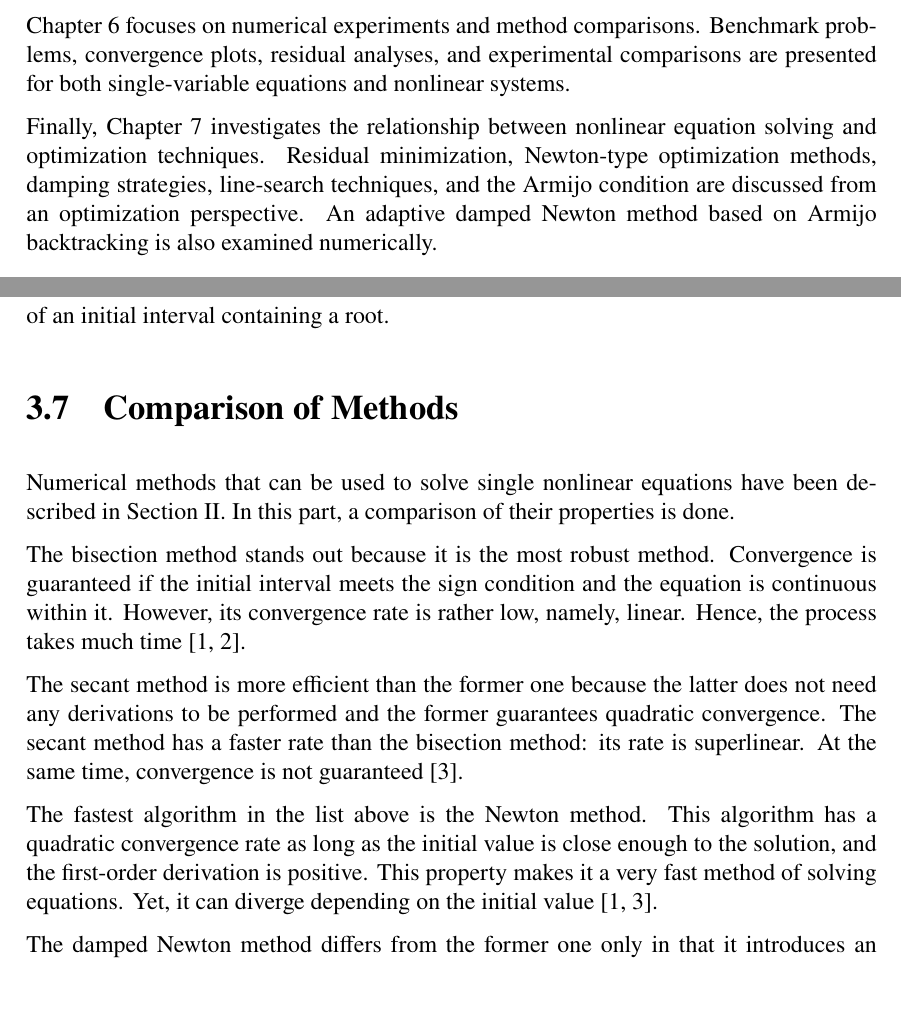
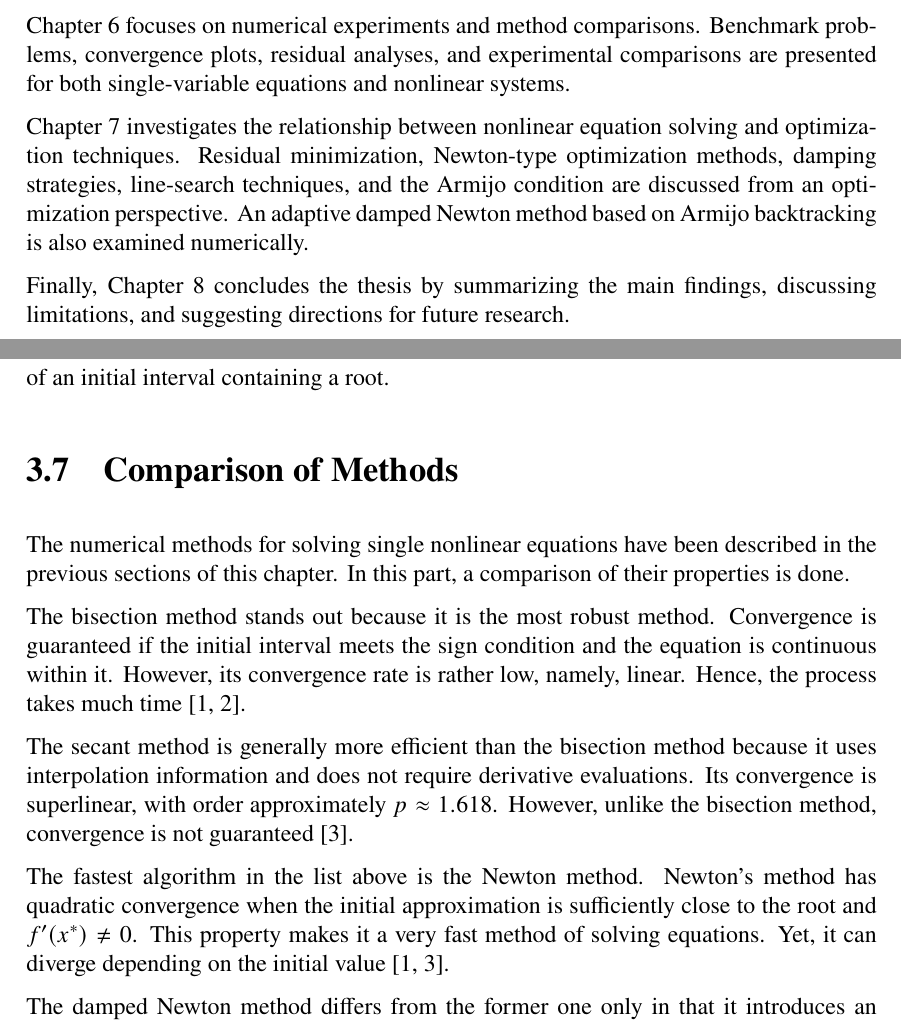
Before and after one commit to serhetgokdemir/thesis, a LaTeX thesis (latex/main.tex, which reads latex/chapters/01-introduction.tex, latex/chapters/03-single_nonlinear_equations.tex): two parts of pages 15 and 41 of 76, joined at a grey line, cut so that both start at the same text, the shorter picture padded with empty space. Compiled offline with pdfLaTeX.

Commit message:
fix inconsistencies

```diff
--- a/latex/chapters/01-introduction.tex
+++ b/latex/chapters/01-introduction.tex
@@ -92,4 +92,6 @@ Chapter 5 presents the implementation details of the numerical methods. The Pyth
 
 Chapter 6 focuses on numerical experiments and method comparisons. Benchmark problems, convergence plots, residual analyses, and experimental comparisons are presented for both single-variable equations and nonlinear systems.
 
-Finally, Chapter 7 investigates the relationship between nonlinear equation solving and optimization techniques. Residual minimization, Newton-type optimization methods, damping strategies, line-search techniques, and the Armijo condition are discussed from an optimization perspective. An adaptive damped Newton method based on Armijo backtracking is also examined numerically.
+Chapter 7 investigates the relationship between nonlinear equation solving and optimization techniques. Residual minimization, Newton-type optimization methods, damping strategies, line-search techniques, and the Armijo condition are discussed from an optimization perspective. An adaptive damped Newton method based on Armijo backtracking is also examined numerically.
+
+Finally, Chapter 8 concludes the thesis by summarizing the main findings, discussing limitations, and suggesting directions for future research.
--- a/latex/chapters/03-single_nonlinear_equations.tex
+++ b/latex/chapters/03-single_nonlinear_equations.tex
@@ -1214,13 +1214,13 @@ so there is no sign change. Since Brent's method relies on bracketing, it cannot
 
 \section{Comparison of Methods}
 
-Numerical methods that can be used to solve single nonlinear equations have been described in Section II. In this part, a comparison of their properties is done.
+The numerical methods for solving single nonlinear equations have been described in the previous sections of this chapter. In this part, a comparison of their properties is done.
 
 The bisection method stands out because it is the most robust method. Convergence is guaranteed if the initial interval meets the sign condition and the equation is continuous within it. However, its convergence rate is rather low, namely, linear. Hence, the process takes much time \cite{burden, atkinson}.
 
-The secant method is more efficient than the former one because the latter does not need any derivations to be performed and the former guarantees quadratic convergence. The secant method has a faster rate than the bisection method: its rate is superlinear. At the same time, convergence is not guaranteed \cite{kelley}.
+The secant method is generally more efficient than the bisection method because it uses interpolation information and does not require derivative evaluations. Its convergence is superlinear, with order approximately \(p \approx 1.618\). However, unlike the bisection method, convergence is not guaranteed \cite{kelley}.
 
-The fastest algorithm in the list above is the Newton method. This algorithm has a quadratic convergence rate as long as the initial value is close enough to the solution, and the first-order derivation is positive. This property makes it a very fast method of solving equations. Yet, it can diverge depending on the initial value \cite{burden, kelley}.
+The fastest algorithm in the list above is the Newton method. Newton's method has quadratic convergence when the initial approximation is sufficiently close to the root and \(f'(x^*) \neq 0\). This property makes it a very fast method of solving equations. Yet, it can diverge depending on the initial value \cite{burden, kelley}.
 
 The damped Newton method differs from the former one only in that it introduces an additional parameter – step size. This modification prevents the method from diverging. The method becomes more robust as it starts converging from a bigger set of values. As far as the convergence rate is concerned, it is reduced because of the new parameter \cite{kelley, nocedal}.
 
```
Also changed, not shown: latex/frontmatter/symbols.tex (+0 -1 lines), latex/compiled/main.pdf, latex/chapters/01-introduction.tex (2 more changed lines).
